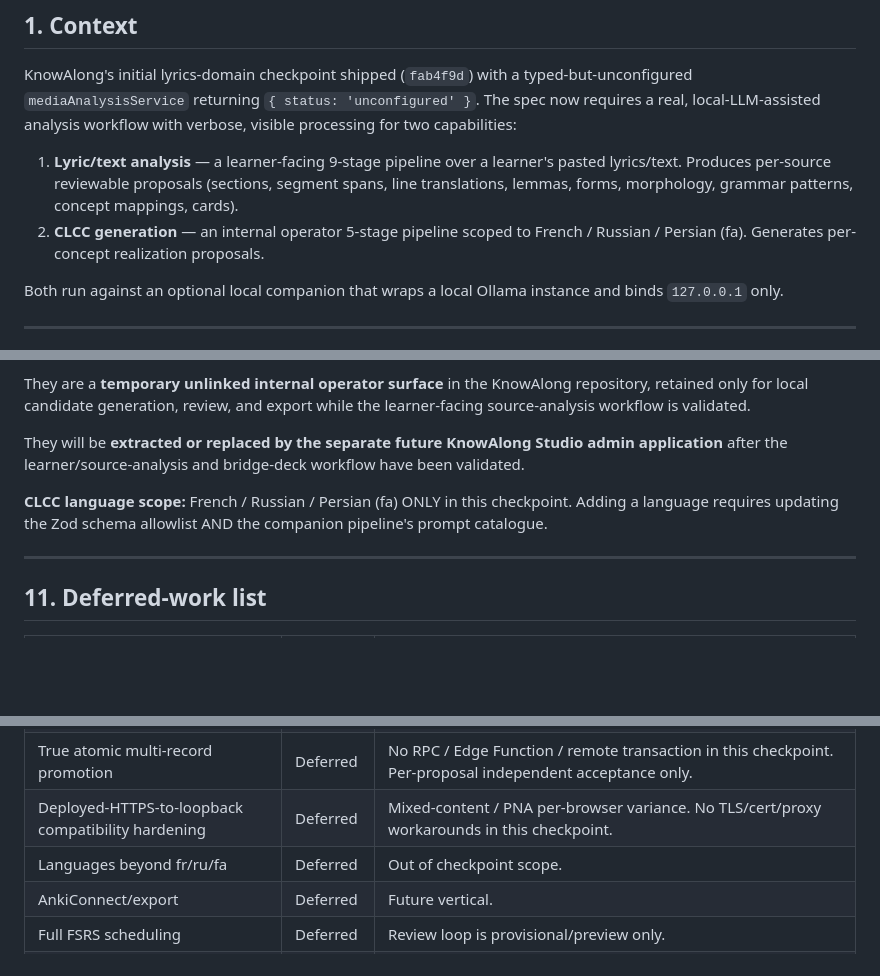
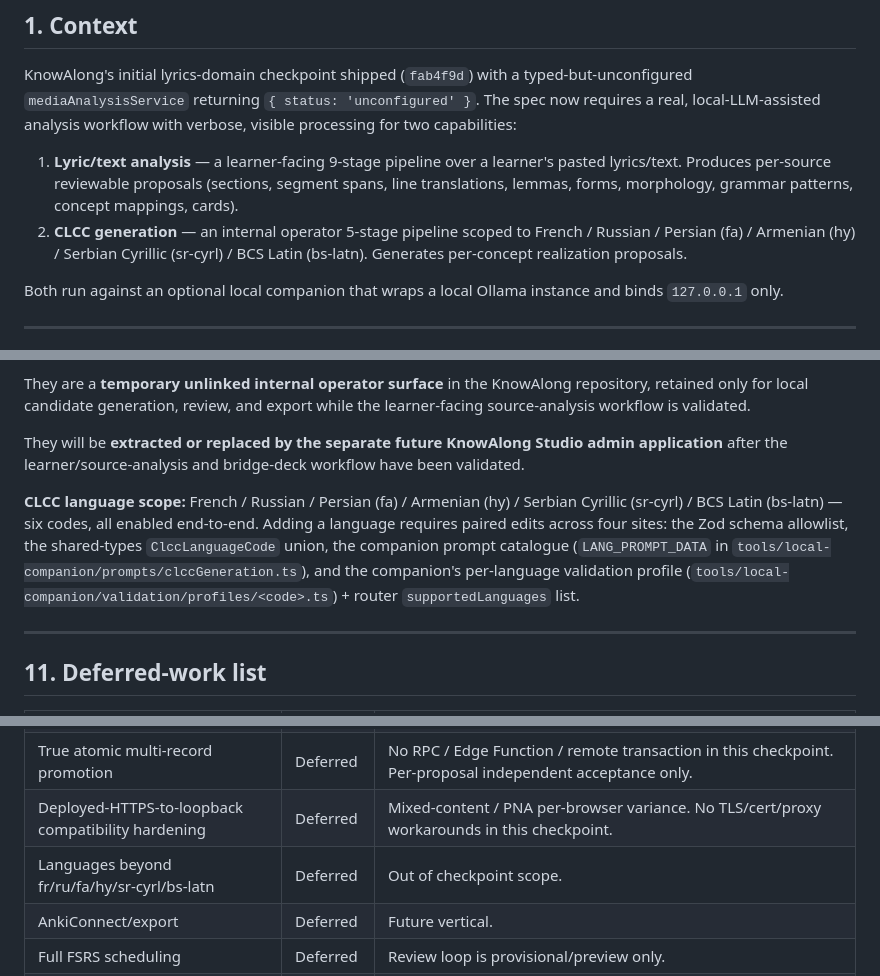
Before and after one commit to moidotsh/knowalong, a Markdown page: _reports/local-analysis-clcc.md, 3 parts joined by grey strips. Drawn GitHub-style; blank space fills up the shorter version.

```diff
--- a/_reports/local-analysis-clcc.md
+++ b/_reports/local-analysis-clcc.md
@@ -11,7 +11,7 @@ This is the canonical Architecture Decision Record for the optional local compan
 KnowAlong's initial lyrics-domain checkpoint shipped (`fab4f9d`) with a typed-but-unconfigured `mediaAnalysisService` returning `{ status: 'unconfigured' }`. The spec now requires a real, local-LLM-assisted analysis workflow with verbose, visible processing for two capabilities:
 
 1. **Lyric/text analysis** — a learner-facing 9-stage pipeline over a learner's pasted lyrics/text. Produces per-source reviewable proposals (sections, segment spans, line translations, lemmas, forms, morphology, grammar patterns, concept mappings, cards).
-2. **CLCC generation** — an internal operator 5-stage pipeline scoped to French / Russian / Persian (fa). Generates per-concept realization proposals.
+2. **CLCC generation** — an internal operator 5-stage pipeline scoped to French / Russian / Persian (fa) / Armenian (hy) / Serbian Cyrillic (sr-cyrl) / BCS Latin (bs-latn). Generates per-concept realization proposals.
 
 Both run against an optional local companion that wraps a local Ollama instance and binds `127.0.0.1` only.
 
@@ -405,7 +405,7 @@ They are a **temporary unlinked internal operator surface** in the KnowAlong rep
 
 They will be **extracted or replaced by the separate future KnowAlong Studio admin application** after the learner/source-analysis and bridge-deck workflow have been validated.
 
-**CLCC language scope:** French / Russian / Persian (fa) ONLY in this checkpoint. Adding a language requires updating the Zod schema allowlist AND the companion pipeline's prompt catalogue.
+**CLCC language scope:** French / Russian / Persian (fa) / Armenian (hy) / Serbian Cyrillic (sr-cyrl) / BCS Latin (bs-latn) — six codes, all enabled end-to-end. Adding a language requires paired edits across four sites: the Zod schema allowlist, the shared-types `ClccLanguageCode` union, the companion prompt catalogue (`LANG_PROMPT_DATA` in `tools/local-companion/prompts/clccGeneration.ts`), and the companion's per-language validation profile (`tools/local-companion/validation/profiles/<code>.ts`) + router `supportedLanguages` list.
 
 ---
 
@@ -419,7 +419,7 @@ They will be **extracted or replaced by the separate future KnowAlong Studio adm
 | Source-level segment offsets | Removed | Two competing span systems invited ambiguity. Ordered `source_line_segments` is the sole authoritative span. |
 | True atomic multi-record promotion | Deferred | No RPC / Edge Function / remote transaction in this checkpoint. Per-proposal independent acceptance only. |
 | Deployed-HTTPS-to-loopback compatibility hardening | Deferred | Mixed-content / PNA per-browser variance. No TLS/cert/proxy workarounds in this checkpoint. |
-| Languages beyond fr/ru/fa | Deferred | Out of checkpoint scope. |
+| Languages beyond fr/ru/fa/hy/sr-cyrl/bs-latn | Deferred | Out of checkpoint scope. |
 | AnkiConnect/export | Deferred | Future vertical. |
 | Full FSRS scheduling | Deferred | Review loop is provisional/preview only. |
 | The separate future KnowAlong Studio admin application | Deferred | Reviewed import, versioned language-pack releases, secure server-side cloud jobs, learner read-only consumption. The current CLCC routes will be extracted or replaced by it. |
```
Also changed, not shown: other parts of _reports/local-analysis-clcc.md (+1 -1 lines), CLAUDE.md (+2 -2 lines).
